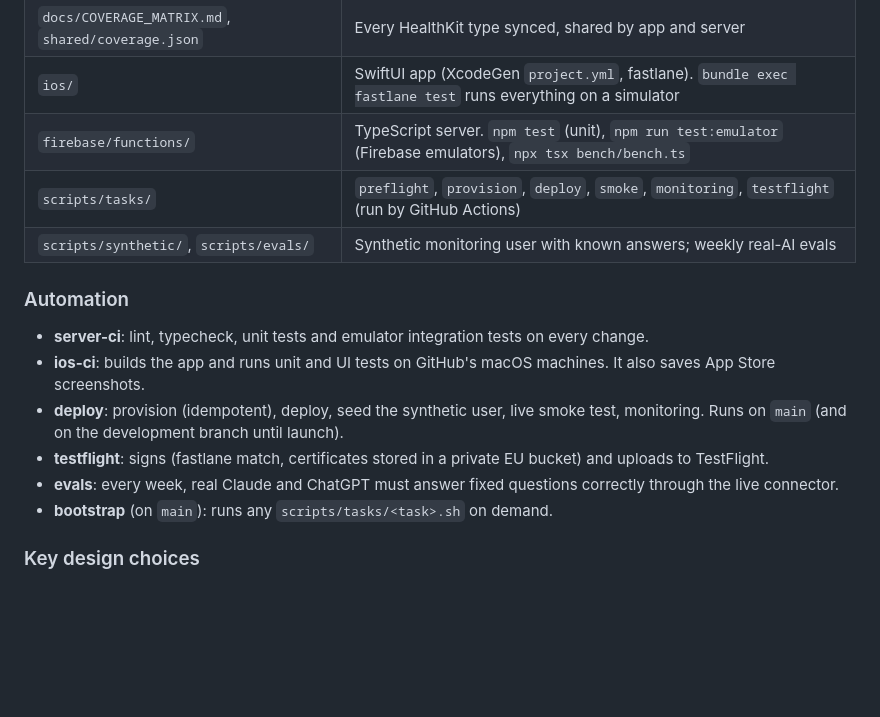
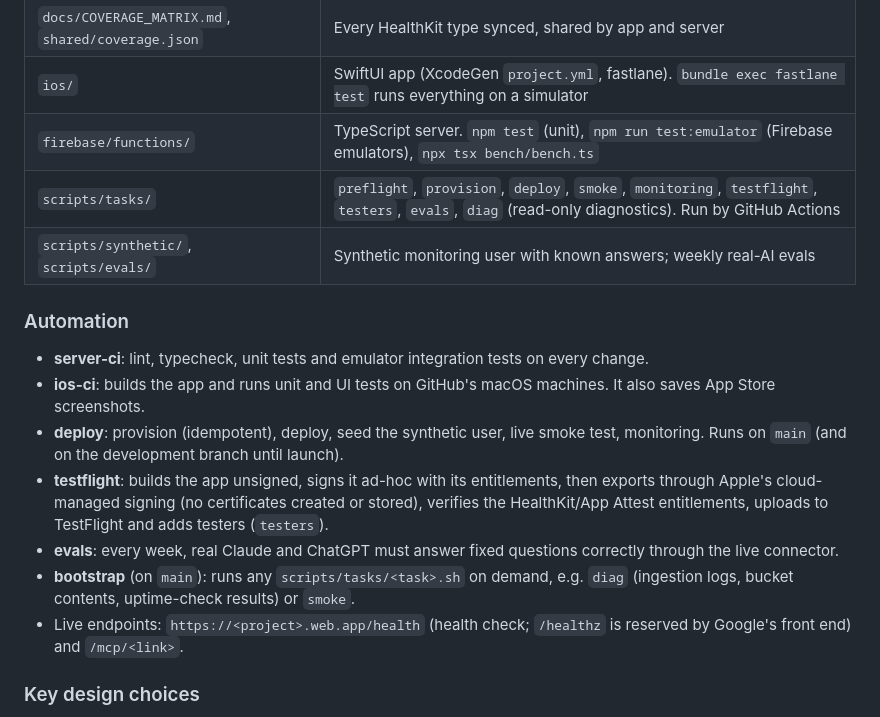
Before and after one commit to vasylyk8/Health-Sync, a Markdown page: README.md, the part around the change. GitHub-like rendering; blank space fills up the shorter version.

Commit message:
docs: cloud signing, /health endpoint, testers and diag tasks
Co-Authored-By: Claude Opus 5.5 <noreply@anthropic.com>
Claude-Session: https://claude.ai/code/session_01WDfoererdEjcpzZxV77reU

```diff
--- a/README.md
+++ b/README.md
@@ -24,16 +24,17 @@ iPhone (HealthKit → durable outbox) → Storage incoming/ → ingestion → Pa
 | `docs/COVERAGE_MATRIX.md`, `shared/coverage.json` | Every HealthKit type synced, shared by app and server |
 | `ios/` | SwiftUI app (XcodeGen `project.yml`, fastlane). `bundle exec fastlane test` runs everything on a simulator |
 | `firebase/functions/` | TypeScript server. `npm test` (unit), `npm run test:emulator` (Firebase emulators), `npx tsx bench/bench.ts` |
-| `scripts/tasks/` | `preflight`, `provision`, `deploy`, `smoke`, `monitoring`, `testflight` (run by GitHub Actions) |
+| `scripts/tasks/` | `preflight`, `provision`, `deploy`, `smoke`, `monitoring`, `testflight`, `testers`, `evals`, `diag` (read-only diagnostics). Run by GitHub Actions |
 | `scripts/synthetic/`, `scripts/evals/` | Synthetic monitoring user with known answers; weekly real-AI evals |
 
 ### Automation
 - **server-ci**: lint, typecheck, unit tests and emulator integration tests on every change.
 - **ios-ci**: builds the app and runs unit and UI tests on GitHub's macOS machines. It also saves App Store screenshots.
 - **deploy**: provision (idempotent), deploy, seed the synthetic user, live smoke test, monitoring. Runs on `main` (and on the development branch until launch).
-- **testflight**: signs (fastlane match, certificates stored in a private EU bucket) and uploads to TestFlight.
+- **testflight**: builds the app unsigned, signs it ad-hoc with its entitlements, then exports through Apple's cloud-managed signing (no certificates created or stored), verifies the HealthKit/App Attest entitlements, uploads to TestFlight and adds testers (`testers`).
 - **evals**: every week, real Claude and ChatGPT must answer fixed questions correctly through the live connector.
-- **bootstrap** (on `main`): runs any `scripts/tasks/<task>.sh` on demand.
+- **bootstrap** (on `main`): runs any `scripts/tasks/<task>.sh` on demand, e.g. `diag` (ingestion logs, bucket contents, uptime-check results) or `smoke`.
+- Live endpoints: `https://<project>.web.app/health` (health check; `/healthz` is reserved by Google's front end) and `/mcp/<link>`.
 
 ### Key design choices
 - **Mirror, not live pull.** AI services can't reach a phone, and iOS locks HealthKit while the phone is locked.
```
Also changed, not shown: docs/SETUP.md (+3 -3 lines).
